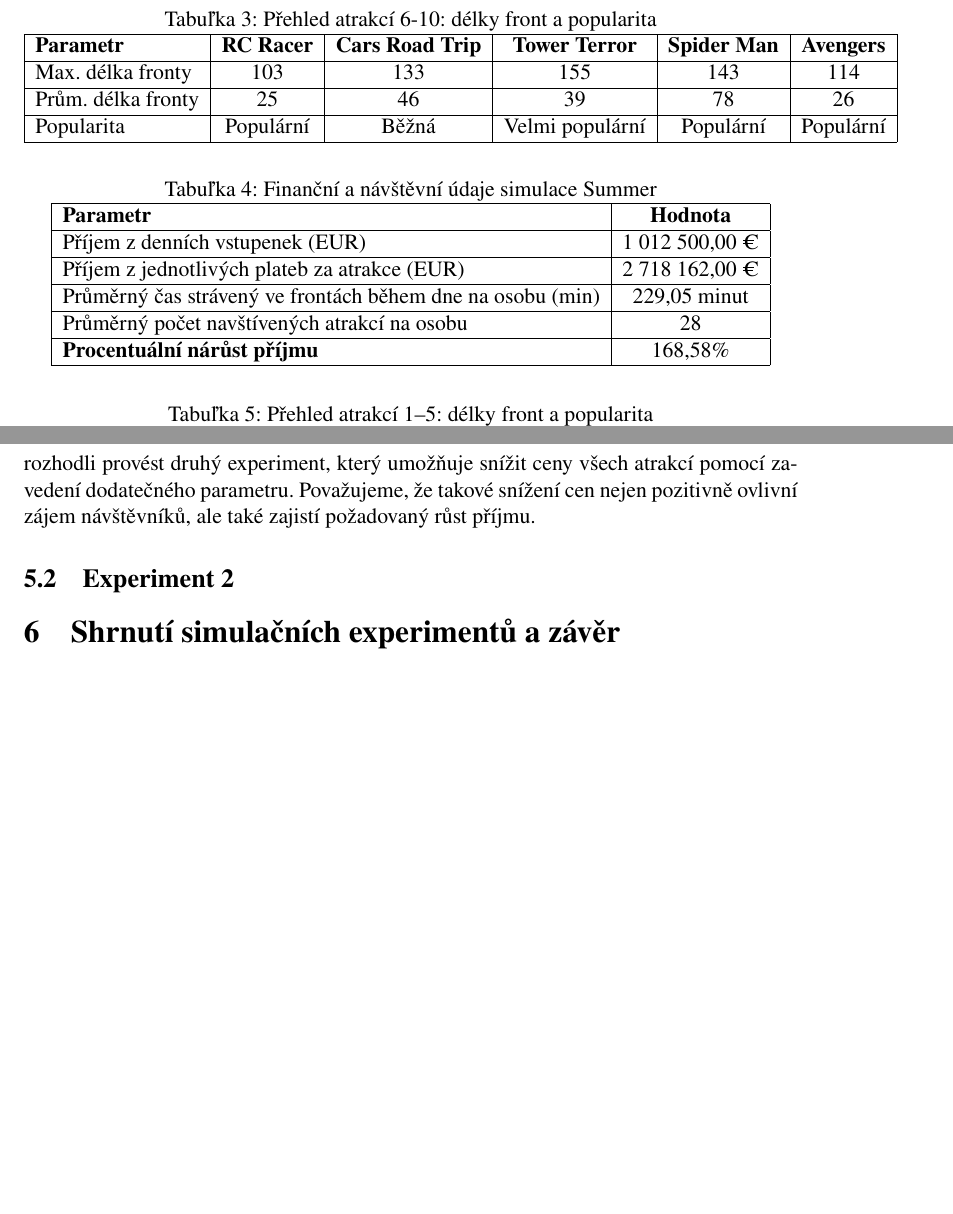
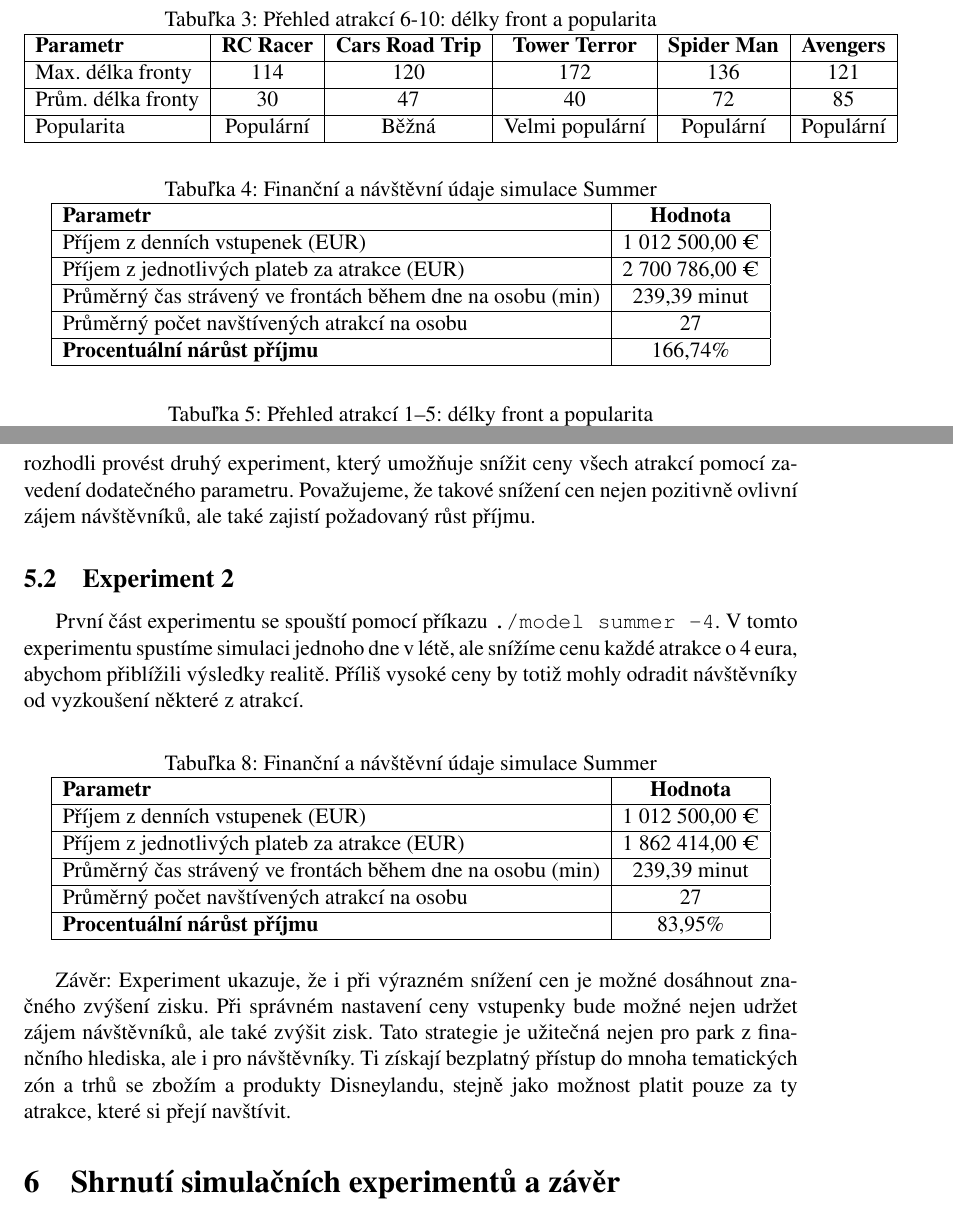
Before and after one commit to M859n8/IMSproj, a LaTeX document (doc/main.tex): two parts of pages 8 and 9 of 9, joined at a grey line, cut so that both start at the same text, the shorter picture padded with empty space. Compiled offline with pdfLaTeX; a missing bibliography style is replaced by a similar one.

Commit message:
done experiment

```diff
--- a/doc/main.tex
+++ b/doc/main.tex
@@ -223,8 +223,8 @@ Výsledky modelování ukazují, že v letním období lidé strávili téměř
 	\begin{tabular}{|l|c|c|c|c|c|}
 		\hline
 		\textbf{Parametr}   & \textbf{RC  Racer}& \textbf{Cars Road Trip}& \textbf{Tower Terror}& \textbf{Spider Man}& \textbf{Avengers}\\ \hline
-		Max. délka fronty   & 103                 & 133                & 155                 & 143               & 114               \\ \hline
-		Prům. délka fronty  & 25                & 46                 & 39                & 78                 & 26               \\ \hline
+		Max. délka fronty   & 114                 & 120                & 172                 & 136               & 121               \\ \hline
+		Prům. délka fronty  & 30                & 47                 & 40                & 72                 & 85               \\ \hline
 		Popularita          & Populární             & Běžná              & Velmi populární        & Populární          & Populární   \\ \hline
 	\end{tabular}
 \end{table}
@@ -238,10 +238,10 @@ Výsledky modelování ukazují, že v letním období lidé strávili téměř
 		\hline
 		\textbf{Parametr}                                         & \textbf{Hodnota} \\ \hline
 		Příjem z denních vstupenek (EUR)                          & 1 012 500,00 €   \\ \hline
-		Příjem z jednotlivých plateb za atrakce (EUR)             & 2 718 162,00 €   \\ \hline
-		Průměrný čas strávený ve frontách během dne na osobu (min) & 229,05 minut     \\ \hline
-		Průměrný počet navštívených atrakcí na osobu             & 28               \\ \hline
-		\textbf{Procentuální nárůst příjmu}                       & 168,58\%         \\ \hline
+		Příjem z jednotlivých plateb za atrakce (EUR)             & 2 700 786,00 €   \\ \hline
+		Průměrný čas strávený ve frontách během dne na osobu (min) & 239,39 minut     \\ \hline
+		Průměrný počet navštívených atrakcí na osobu             & 27               \\ \hline
+		\textbf{Procentuální nárůst příjmu}                       & 166,74\%         \\ \hline
 	\end{tabular}
 \end{table}
 
@@ -294,6 +294,24 @@ Takže v zimním období vykazuje model dokonce vyšší procentní nárůst př
 Závěr: Příjem se zvýšil o 168,58\% v rušném období a o 180,69\%  v méně rušném období. To je očekávaný a pozitivní výsledek. Nicméně si uvědomujeme, že změna modelu platby za atrakce v Disneylandu může vést k poklesu počtu návštěvníků. Proto jsme se rozhodli provést druhý experiment, který umožňuje snížit ceny všech atrakcí pomocí zavedení dodatečného parametru. Považujeme, že takové snížení cen nejen pozitivně ovlivní zájem návštěvníků, ale také zajistí požadovaný růst příjmu.
 
 \subsection{Experiment 2}
+První část experimentu se spouští pomocí příkazu \texttt{./model summer -4}. V tomto experimentu spustíme simulaci jednoho dne v létě, ale snížíme cenu každé atrakce o 4 eura, abychom přiblížili výsledky realitě. Příliš vysoké ceny by totiž mohly odradit návštěvníky od vyzkoušení některé z atrakcí.
+
+\begin{table}[h!]
+	\centering
+	\caption{Finanční a návštěvní údaje simulace Summer}
+	\label{tab:financial_and_visit_data}
+	\begin{tabular}{|l|c|}
+		\hline
+		\textbf{Parametr}                                         & \textbf{Hodnota} \\ \hline
+		Příjem z denních vstupenek (EUR)                          & 1 012 500,00 €   \\ \hline
+		Příjem z jednotlivých plateb za atrakce (EUR)             & 1 862 414,00 €   \\ \hline
+		Průměrný čas strávený ve frontách během dne na osobu (min) & 239,39 minut     \\ \hline
+		Průměrný počet navštívených atrakcí na osobu             & 27               \\ \hline
+		\textbf{Procentuální nárůst příjmu}                       & 83,95\%         \\ \hline
+	\end{tabular}
+\end{table}
+
+Závěr: Experiment ukazuje, že i při výrazném snížení cen je možné dosáhnout značného zvýšení zisku. Při správném nastavení ceny vstupenky bude možné nejen udržet zájem návštěvníků, ale také zvýšit zisk. Tato strategie je užitečná nejen pro park z finančního hlediska, ale i pro návštěvníky. Ti získají bezplatný přístup do mnoha tematických zón a trhů se zbožím a produkty Disneylandu, stejně jako možnost platit pouze za ty atrakce, které si přejí navštívit.
 
 \section{Shrnutí simulačních experimentů a závěr}
 Simulace tak poskytuje komplexní přehled o provozu parku v nejvytíženějším období a umožňuje srovnání výnosnosti obou platebních modelů.
```
Also changed, not shown: doc/main.tex (14 more changed lines).
